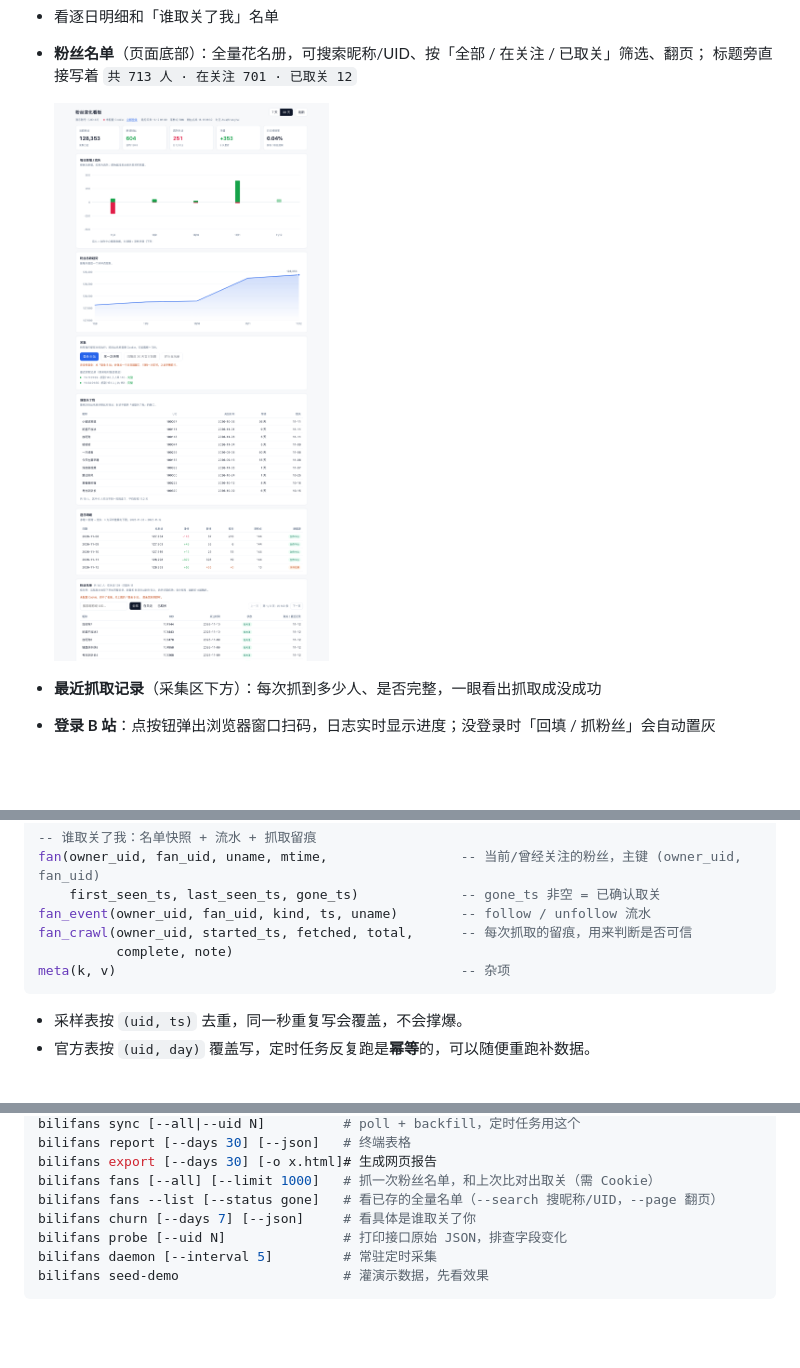
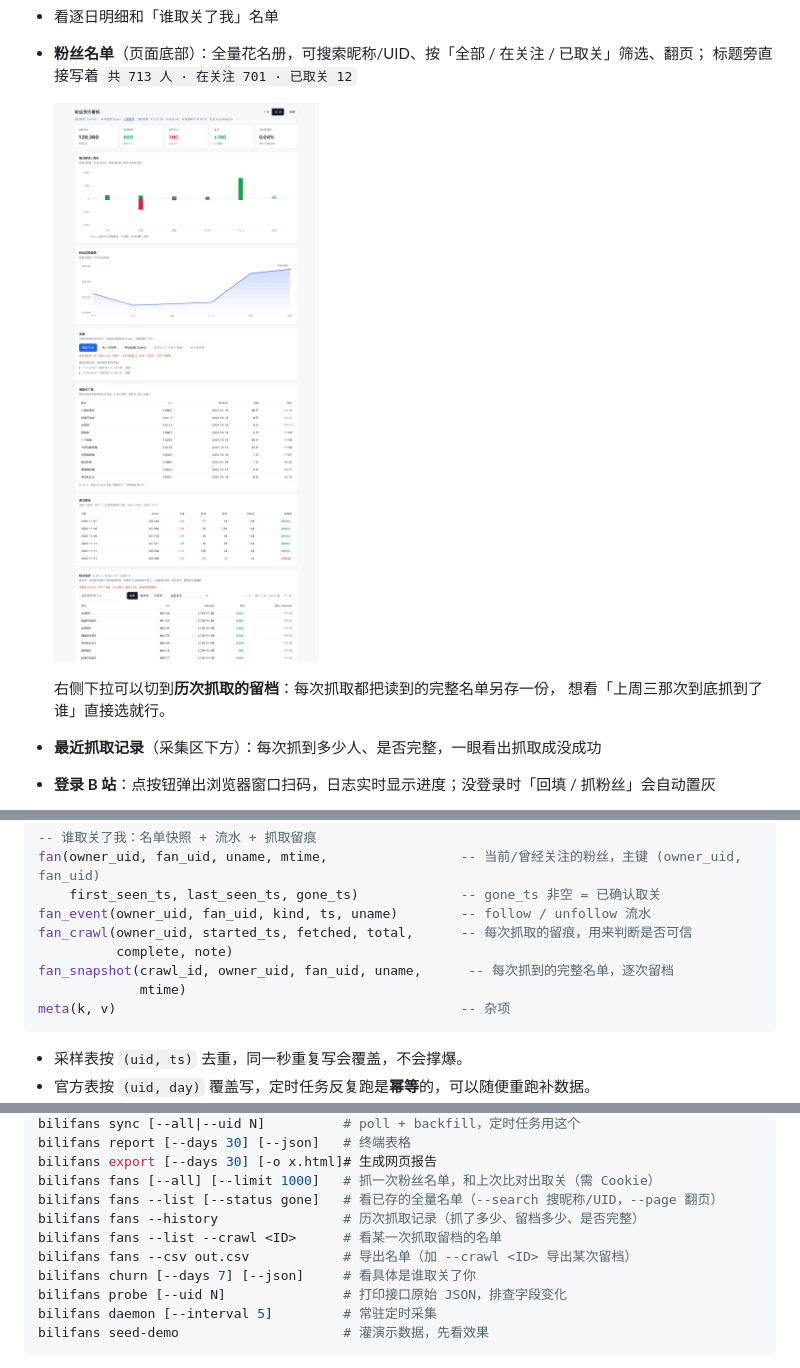
Before and after one commit to TTTTTimB/Bili-Fans, a Markdown page: README.md, 3 parts joined by grey strips. Rendered like a GitHub page; pictures changed too: examples/gui_fans.png; blank space fills up the shorter version.

Commit message:
feat(fans): 每次抓取都把完整名单留档 + 回看/导出
- 新增 fan_snapshot 表：按 crawl_id 存这一次读到的所有人
- CLI: fans --history / --list --crawl N / --csv（支持导出某次留档）
- 看板粉丝名单区加「历次抓取」下拉，可切到任意一次的快照
- 演示数据也生成一份快照

````diff
--- a/README.md
+++ b/README.md
@@ -334,6 +334,9 @@ export BILI_COOKIE='SESSDATA=...'
   标题旁直接写着 `共 713 人 · 在关注 701 · 已取关 12`
 
   <img src="examples/gui_fans.png" width="720" alt="粉丝名单">
+
+  右侧下拉可以切到**历次抓取的留档**：每次抓取都把读到的完整名单另存一份，
+  想看「上周三那次到底抓到了谁」直接选就行。
 - **最近抓取记录**（采集区下方）：每次抓到多少人、是否完整，一眼看出抓取成没成功
 - **登录 B 站**：点按钮弹出浏览器窗口扫码，日志实时显示进度；没登录时「回填 / 抓粉丝」会自动置灰
 
@@ -393,6 +396,8 @@ fan(owner_uid, fan_uid, uname, mtime,                 -- 当前/曾经关注的
 fan_event(owner_uid, fan_uid, kind, ts, uname)        -- follow / unfollow 流水
 fan_crawl(owner_uid, started_ts, fetched, total,      -- 每次抓取的留痕，用来判断是否可信
           complete, note)
+fan_snapshot(crawl_id, owner_uid, fan_uid, uname,      -- 每次抓到的完整名单，逐次留档
+             mtime)
 meta(k, v)                                            -- 杂项
 ```
 
@@ -420,6 +425,9 @@ bilifans report [--days 30] [--json]   # 终端表格
 bilifans export [--days 30] [-o x.html]# 生成网页报告
 bilifans fans [--all] [--limit 1000]   # 抓一次粉丝名单，和上次比对出取关（需 Cookie）
 bilifans fans --list [--status gone]   # 看已存的全量名单（--search 搜昵称/UID，--page 翻页）
+bilifans fans --history                # 历次抓取记录（抓了多少、留档多少、是否完整）
+bilifans fans --list --crawl <ID>      # 看某一次抓取留档的名单
+bilifans fans --csv out.csv            # 导出名单（加 --crawl <ID> 导出某次留档）
 bilifans churn [--days 7] [--json]     # 看具体是谁取关了你
 bilifans probe [--uid N]               # 打印接口原始 JSON，排查字段变化
 bilifans daemon [--interval 5]         # 常驻定时采集
````
Also changed, not shown: 7 other files.
